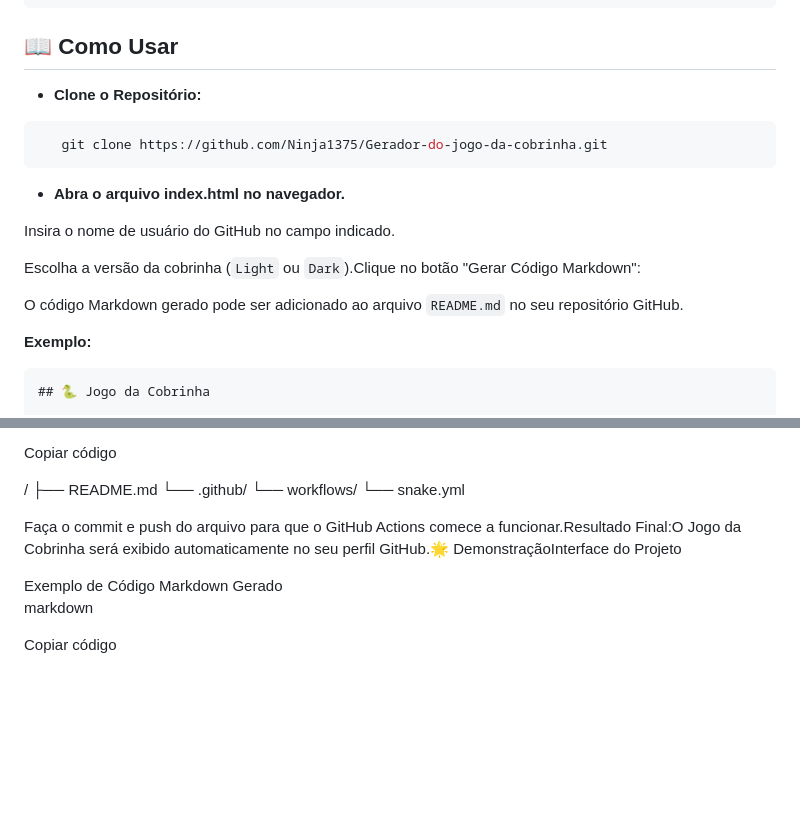
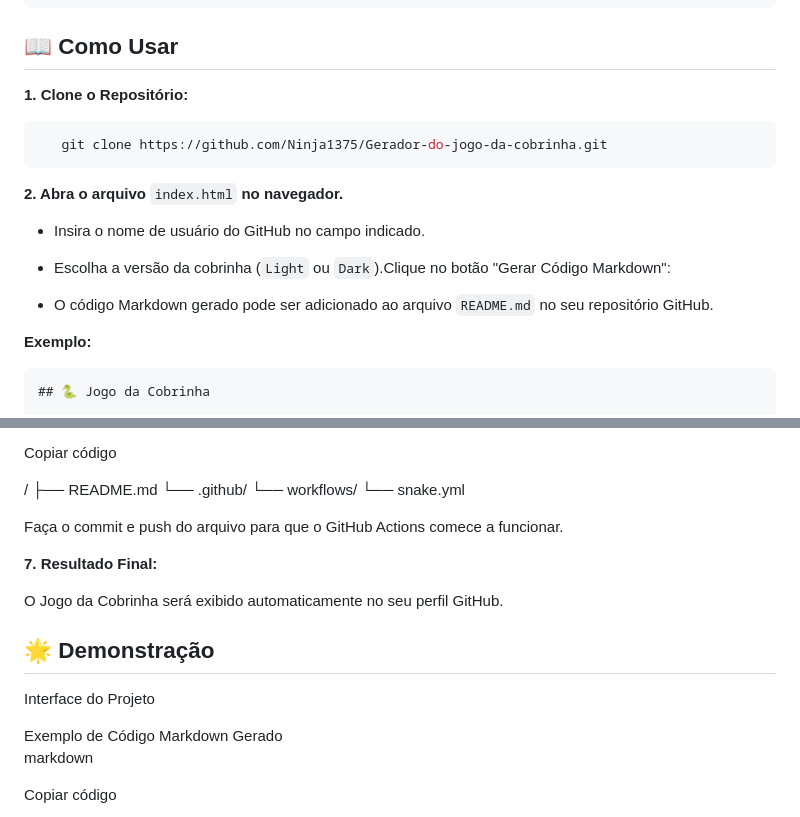
Before and after one commit to Ninja1375/Gerador-do-jogo-da-cobrinha, a Markdown page: README.md, 2 parts joined by grey strips. Rendered like a GitHub page; blank space fills up the shorter version.

````diff
--- a/README.md
+++ b/README.md
@@ -26,19 +26,19 @@ Este projeto permite que você crie facilmente o Jogo da Cobrinha animado a part
 ```
 ## 📖 Como Usar
 
-- **Clone o Repositório:**
+**1. Clone o Repositório:**
 
 ```bash
    git clone https://github.com/Ninja1375/Gerador-do-jogo-da-cobrinha.git
 ```
 
-- **Abra o arquivo index.html no navegador.**
+**2. Abra o arquivo** `index.html` **no navegador.**
 
-Insira o nome de usuário do GitHub no campo indicado.
+- Insira o nome de usuário do GitHub no campo indicado.
 
-Escolha a versão da cobrinha (`Light` ou `Dark`).Clique no botão "Gerar Código Markdown":
+- Escolha a versão da cobrinha (`Light` ou `Dark`).Clique no botão "Gerar Código Markdown":
 
-O código Markdown gerado pode ser adicionado ao arquivo `README.md` no seu repositório GitHub.
+- O código Markdown gerado pode ser adicionado ao arquivo `README.md` no seu repositório GitHub.
 
 **Exemplo:**
 
@@ -62,7 +62,15 @@ Copiar código
 
 / ├── README.md └── .github/ └── workflows/ └── snake.yml
 
-Faça o commit e push do arquivo para que o GitHub Actions comece a funcionar.Resultado Final:O Jogo da Cobrinha será exibido automaticamente no seu perfil GitHub.🌟 DemonstraçãoInterface do Projeto
+Faça o commit e push do arquivo para que o GitHub Actions comece a funcionar.
+
+**7. Resultado Final:**
+
+O Jogo da Cobrinha será exibido automaticamente no seu perfil GitHub.
+
+## 🌟 Demonstração
+
+Interface do Projeto
 
 <!-- Adicione uma imagem da interface aqui -->Exemplo de Código Markdown Gerado
 
````
